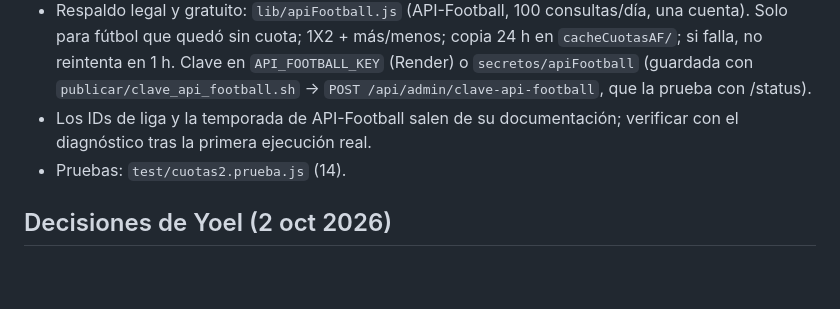
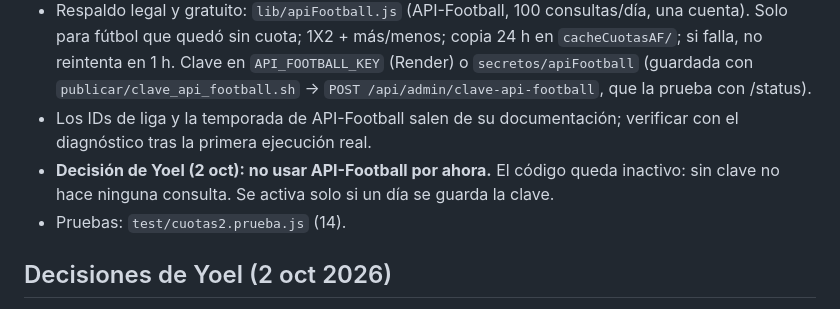
Before and after one commit to yoelfunfora-maker/betgroup-proxy-v2, a Markdown page: ESTADO_PROYECTO.md, the part around the change. Drawn GitHub-style; blank space fills up the shorter version.

Commit message:
ESTADO_PROYECTO.md: API-Football queda inactivo por decisión de Yoel
Co-Authored-By: Claude Opus 5.5 <noreply@anthropic.com>
Claude-Session: https://claude.ai/code/session_01S2Qg6Z8zYotohH8XfBg8Sh

```diff
--- a/ESTADO_PROYECTO.md
+++ b/ESTADO_PROYECTO.md
@@ -197,6 +197,7 @@ Decisión de Yoel: seguir gratis (el sistema aún no da ganancia). Yoel usa 3-4
 - Emparejamiento más fuerte: con la misma hora (±3 h), un equipo seguro (≥ 0.9) y el otro ≥ 0.4 → mismo partido (p. ej. "Central Córdoba (Santiago del Estero)" / "Central Cordoba SdE").
 - Respaldo legal y gratuito: `lib/apiFootball.js` (API-Football, 100 consultas/día, una cuenta). Solo para fútbol que quedó sin cuota; 1X2 + más/menos; copia 24 h en `cacheCuotasAF/`; si falla, no reintenta en 1 h. Clave en `API_FOOTBALL_KEY` (Render) o `secretos/apiFootball` (guardada con `publicar/clave_api_football.sh` → `POST /api/admin/clave-api-football`, que la prueba con /status).
 - Los IDs de liga y la temporada de API-Football salen de su documentación; verificar con el diagnóstico tras la primera ejecución real.
+- **Decisión de Yoel (2 oct): no usar API-Football por ahora.** El código queda inactivo: sin clave no hace ninguna consulta. Se activa solo si un día se guarda la clave.
 - Pruebas: `test/cuotas2.prueba.js` (14).
 
 ## Decisiones de Yoel (2 oct 2026)
```
